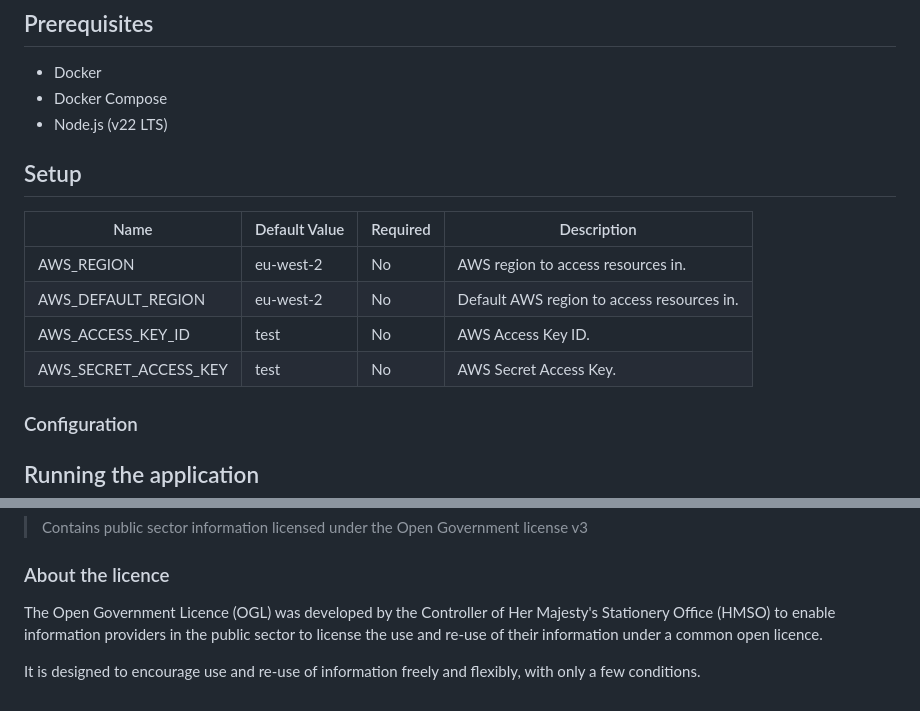
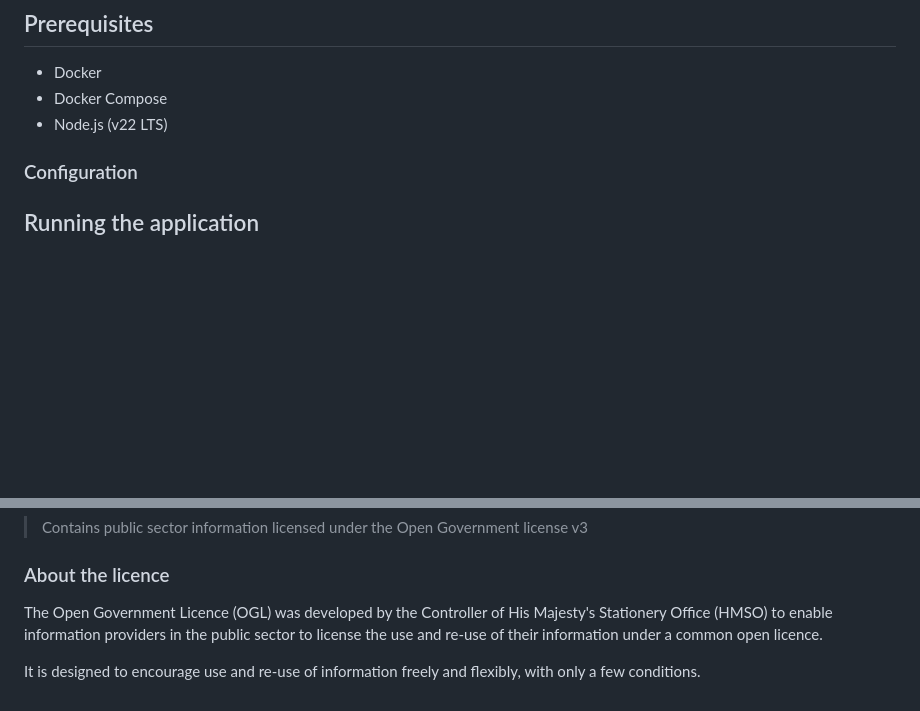
Before and after one commit to DEFRA/fcp-sfd-object-processor, a Markdown page: README.md, 2 parts joined by grey strips. Drawn GitHub-style; blank space fills up the shorter version.

Commit message:
changed the description in readme

```diff
--- a/README.md
+++ b/README.md
@@ -12,14 +12,6 @@ This service is part of the [Single Front Door (SFD) service](https://github.com
 - Docker
 - Docker Compose
 - Node.js (v22 LTS)
-
-## Setup
-| Name                      | Default Value                                          | Required                  | Description                                                                 |
-|---------------------------|--------------------------------------------------------|---------------------------|-----------------------------------------------------------------------------|
-| AWS_REGION                | eu-west-2                                              | No                        | AWS region to access resources in.                                          |
-| AWS_DEFAULT_REGION        | eu-west-2                                              | No                        | Default AWS region to access resources in.                                  |
-| AWS_ACCESS_KEY_ID         | test                                                   | No                        | AWS Access Key ID.                                                          |
-| AWS_SECRET_ACCESS_KEY     | test                                                   | No                        | AWS Secret Access Key.                                                      |
 
 ### Configuration
 
@@ -87,6 +79,6 @@ The following attribution statement MUST be cited in your products and applicati
 
 ### About the licence
 
-The Open Government Licence (OGL) was developed by the Controller of Her Majesty's Stationery Office (HMSO) to enable information providers in the public sector to license the use and re-use of their information under a common open licence.
+The Open Government Licence (OGL) was developed by the Controller of His Majesty's Stationery Office (HMSO) to enable information providers in the public sector to license the use and re-use of their information under a common open licence.
 
 It is designed to encourage use and re-use of information freely and flexibly, with only a few conditions.
```
